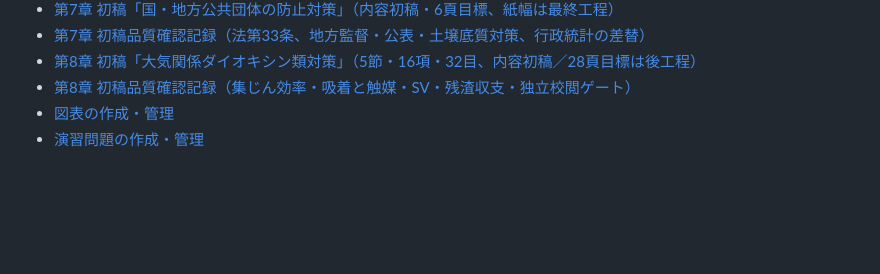
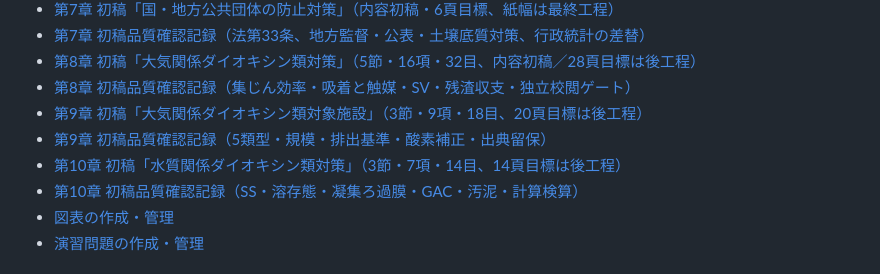
Before and after one commit to rhodanus2179/dioxin-studyware, a Markdown page: books/dioxin-guide/README.md, the part around the change. GitHub-like rendering; blank space fills up the shorter version.

Commit message:
docs(book): register chapters 9 and 10 manuscripts and draft reviews

```diff
--- a/books/dioxin-guide/README.md
+++ b/books/dioxin-guide/README.md
@@ -36,6 +36,10 @@
 - [第7章 初稿品質確認記録（法第33条、地方監督・公表・土壌底質対策、行政統計の差替）](reviews/chapter-07-review-v0.1.md)
 - [第8章 初稿「大気関係ダイオキシン類対策」（5節・16項・32目、内容初稿／28頁目標は後工程）](manuscript/chapter-08.md)
 - [第8章 初稿品質確認記録（集じん効率・吸着と触媒・SV・残渣収支・独立校閲ゲート）](reviews/chapter-08-review-v0.1.md)
+- [第9章 初稿「大気関係ダイオキシン類対象施設」（3節・9項・18目、20頁目標は後工程）](manuscript/chapter-09.md)
+- [第9章 初稿品質確認記録（5類型・規模・排出基準・酸素補正・出典留保）](reviews/chapter-09-review-v0.1.md)
+- [第10章 初稿「水質関係ダイオキシン類対策」（3節・7項・14目、14頁目標は後工程）](manuscript/chapter-10.md)
+- [第10章 初稿品質確認記録（SS・溶存態・凝集ろ過膜・GAC・汚泥・計算検算）](reviews/chapter-10-review-v0.1.md)
 - [図表の作成・管理](figures/README.md)
 - [演習問題の作成・管理](exercises/README.md)
 
```
